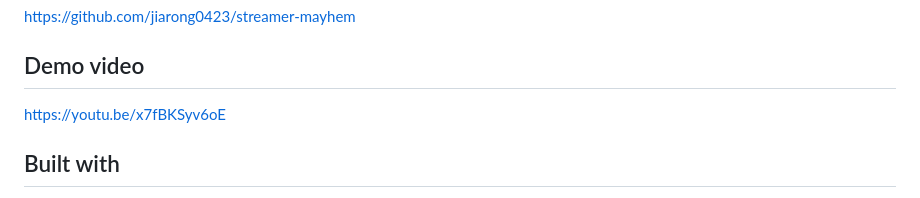
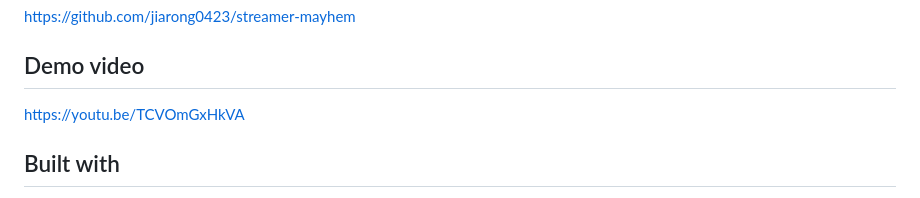
Before and after one commit to jiarong0423/streamer-mayhem, a Markdown page: SUBMISSION.md, the part around the change. GitHub-like rendering.

```diff
--- a/SUBMISSION.md
+++ b/SUBMISSION.md
@@ -29,7 +29,7 @@ In the main Codex thread (about 16 hours and 1,615 tool calls) we designed the p
 https://github.com/jiarong0423/streamer-mayhem
 
 ## Demo video
-https://youtu.be/x7fBKSyv6oE
+https://youtu.be/TCVOmGxHkVA
 
 ## Built with
 JavaScript (no build step), Node.js, HTML Canvas, Twitch EventSub WebSocket, Twitch OAuth, OBS Browser Source, OpenAI Codex, Claude Code, Kokoro-82M (local announcer voice clips).
```
Also changed, not shown: README.md (+1 -1 lines).
